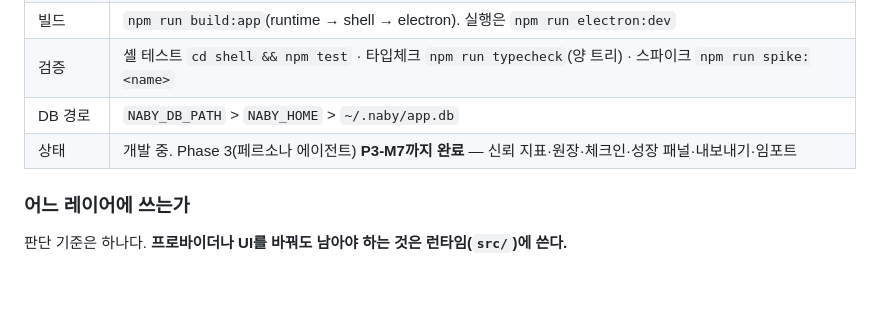
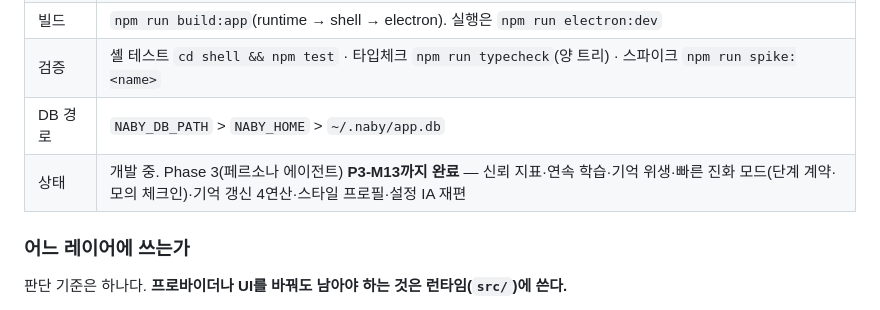
Before and after one commit to leonardo204/naby, a Markdown page: CLAUDE.md, the part around the change. Rendered like a GitHub page; blank space fills up the shorter version.

```diff
--- a/CLAUDE.md
+++ b/CLAUDE.md
@@ -27,7 +27,7 @@
 | 빌드 | `npm run build:app`(runtime → shell → electron). 실행은 `npm run electron:dev` |
 | 검증 | 셸 테스트 `cd shell && npm test` · 타입체크 `npm run typecheck`(양 트리) · 스파이크 `npm run spike:<name>` |
 | DB 경로 | `NABY_DB_PATH` > `NABY_HOME` > `~/.naby/app.db` |
-| 상태 | 개발 중. Phase 3(페르소나 에이전트) **P3-M7까지 완료** — 신뢰 지표·원장·체크인·성장 패널·내보내기·임포트 |
+| 상태 | 개발 중. Phase 3(페르소나 에이전트) **P3-M13까지 완료** — 신뢰 지표·연속 학습·기억 위생·빠른 진화 모드(단계 계약·모의 체크인)·기억 갱신 4연산·스타일 프로필·설정 IA 재편 |
 
 ### 어느 레이어에 쓰는가
 
```
Also changed, not shown: specs/settings-ia-reorg.md (added, +158 -0 lines).
